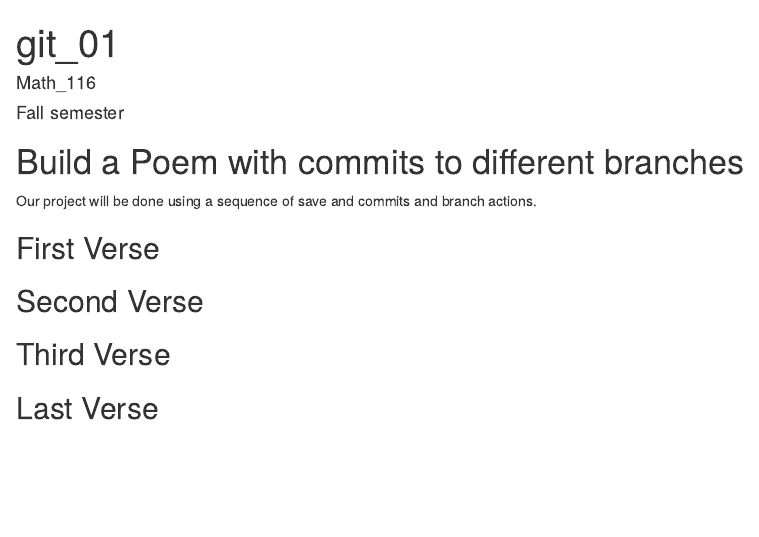
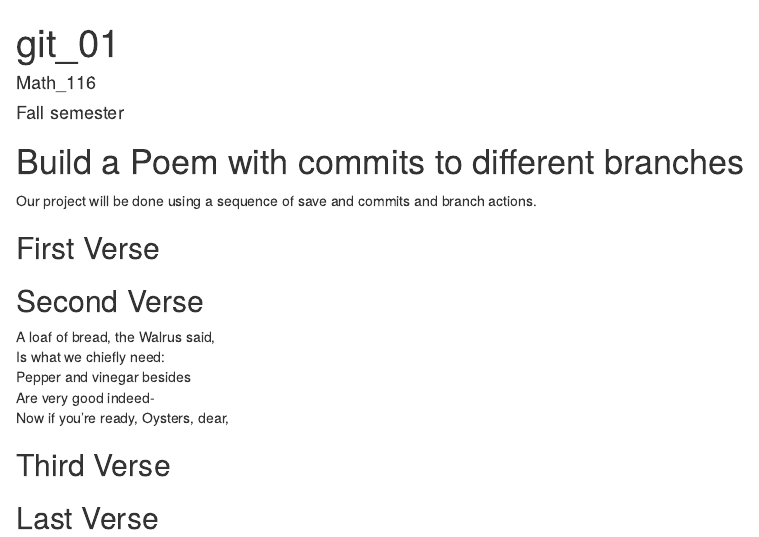
Before and after one commit to vcardeans4/workshop, an R Markdown document (poem.rmd): the page in a window 1100 px wide, from its top. Rendered offline with R 4.5, knitr and Pandoc, with nearby package versions.

Commit message:
second verse

```diff
--- a/poem.rmd
+++ b/poem.rmd
@@ -18,6 +18,11 @@ you, if you change any of this the git program will notice it and compromise you
 
 ## Second Verse
 <!--Put the first five lines of a poem by Robert Frost here!-->
+A loaf of bread, the Walrus said,
+ Is what we chiefly need:
+ Pepper and vinegar besides
+ Are very good indeed-
+ Now if you’re ready, Oysters, dear,
 
 ## Third Verse
 <!--Put the first two verses of The Walrus and the Carpenter here!-->
```
